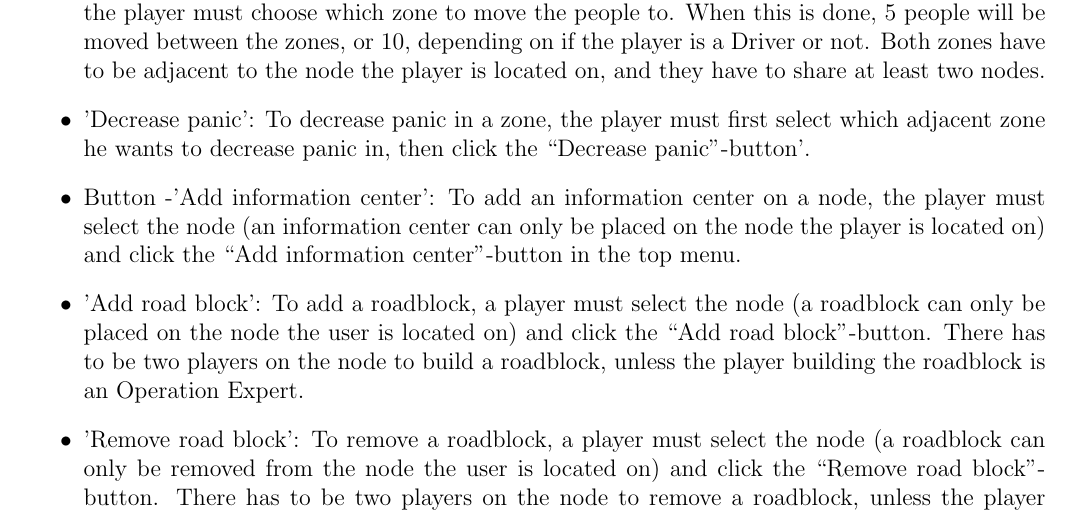
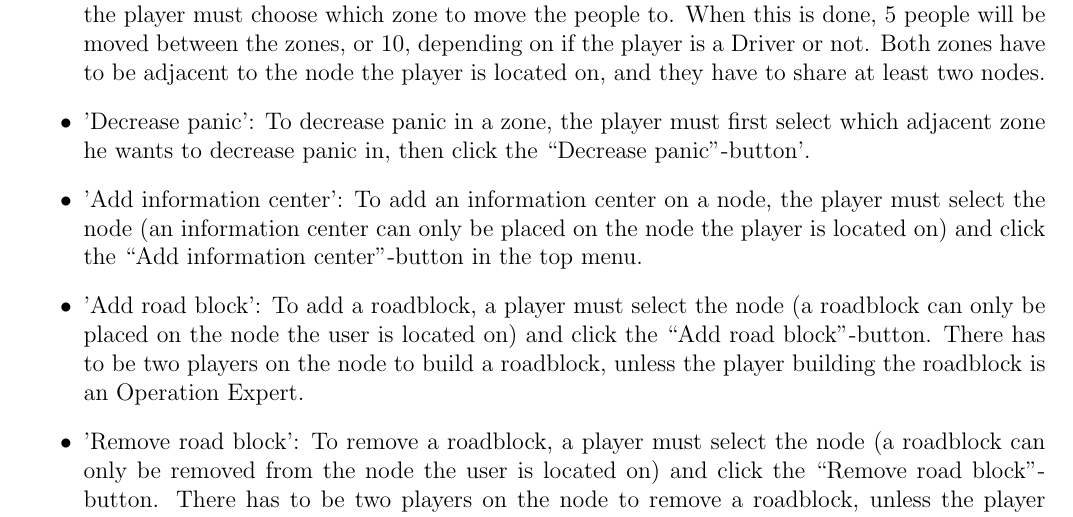
Before and after one commit to Jimtrim/dontpanic_docs, a LaTeX thesis (main.tex, which reads pages/appendix.tex): part of page 98 of 114, cut so that both start at the same text. Compiled offline with pdfLaTeX.

Commit message:
another small fix

```diff
--- a/pages/appendix.tex
+++ b/pages/appendix.tex
@@ -227,7 +227,7 @@ When clicking the Play-button, a list of the available game-templates is shown:
 \item 'Next player': A player must click this button when he is done with his turn.
 \item 'Move people': To move people between zones, a player must first select the zone he wants to move people from by clocking on the zone with the left mouse button, then click the “Move people”-button in the top menu, as seen in the screenshot above. After clicking the button, the player must choose which zone to move the people to. When this is done, 5 people will be moved between the zones, or 10, depending on if the player is a Driver or not. Both zones have to be adjacent to the node the player is located on, and they have to share at least two nodes.
 \item 'Decrease panic': To decrease panic in a zone, the player must first select which adjacent zone he wants to decrease panic in, then click the “Decrease panic”-button'.
-\item Button -'Add information center': To add an information center on a node, the player must select the node (an information center can only be placed on the node the player is located on) and click the “Add information center”-button in the top menu.
+\item 'Add information center': To add an information center on a node, the player must select the node (an information center can only be placed on the node the player is located on) and click the “Add information center”-button in the top menu.
 \item 'Add road block': To add a roadblock, a player must select the node (a roadblock can only be placed on the node the user is located on) and click the “Add road block”-button. There has to be two players on the node to build a roadblock, unless the player building the roadblock is an Operation Expert.
 \item 'Remove road block': To remove a roadblock, a player must select the node (a roadblock can only be removed from the node the user is located on) and click the “Remove road block”-button. There has to be two players on the node to remove a roadblock, unless the player removing the roadblock is an Operation Expert.
 \item 'Use information card': To use an information card, the player must click on the chosen card in his information panel.
```
